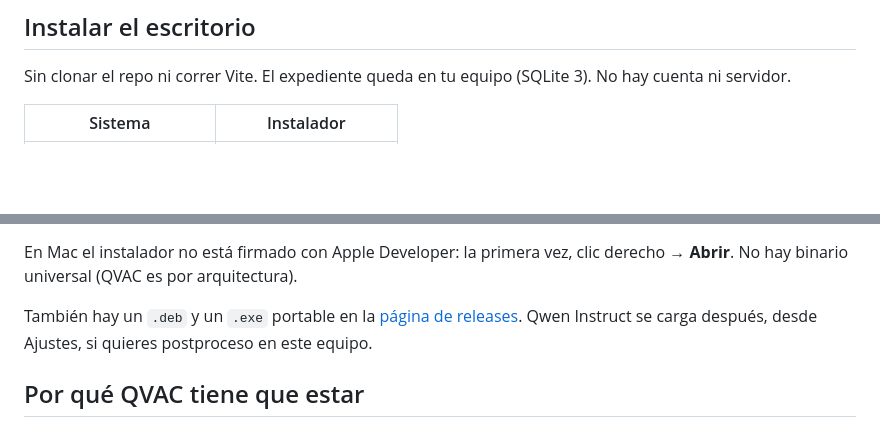
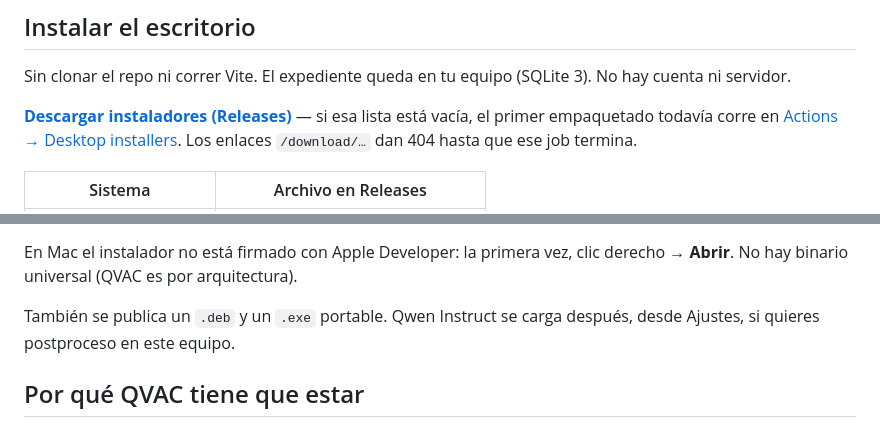
Before and after one commit to Abraham2106/vIA-tico, a Markdown page: README.md, 2 parts joined by grey strips. GitHub-like rendering; blank space fills up the shorter version.

```diff
--- a/README.md
+++ b/README.md
@@ -14,5 +14,7 @@ Este repositorio ya tiene el **producto no-QVAC**: workspaces, contratos, motor
 
 Sin clonar el repo ni correr Vite. El expediente queda en tu equipo (SQLite 3). No hay cuenta ni servidor.
 
-| Sistema | Instalador |
+**[Descargar instaladores (Releases)](https://github.com/Abraham2106/vIA-tico/releases)** — si esa lista está vacía, el primer empaquetado todavía corre en [Actions → Desktop installers](https://github.com/Abraham2106/vIA-tico/actions/workflows/desktop-installers.yml). Los enlaces `/download/…` dan 404 hasta que ese job termina.
+
+| Sistema | Archivo en Releases |
 | --- | --- |
@@ -25,7 +27,7 @@ En Linux: `chmod +x ViaticoCero-linux-x64.AppImage && ./ViaticoCero-linux-x64.Ap
 
 En Mac el instalador no está firmado con Apple Developer: la primera vez, clic derecho → **Abrir**. No hay binario universal (QVAC es por arquitectura).
 
-También hay un `.deb` y un `.exe` portable en la [página de releases](https://github.com/Abraham2106/vIA-tico/releases/latest). Qwen Instruct se carga después, desde Ajustes, si quieres postproceso en este equipo.
+También se publica un `.deb` y un `.exe` portable. Qwen Instruct se carga después, desde Ajustes, si quieres postproceso en este equipo.
 
 ## Por qué QVAC tiene que estar
 
```
Also changed, not shown: other parts of README.md (+4 -4 lines).
